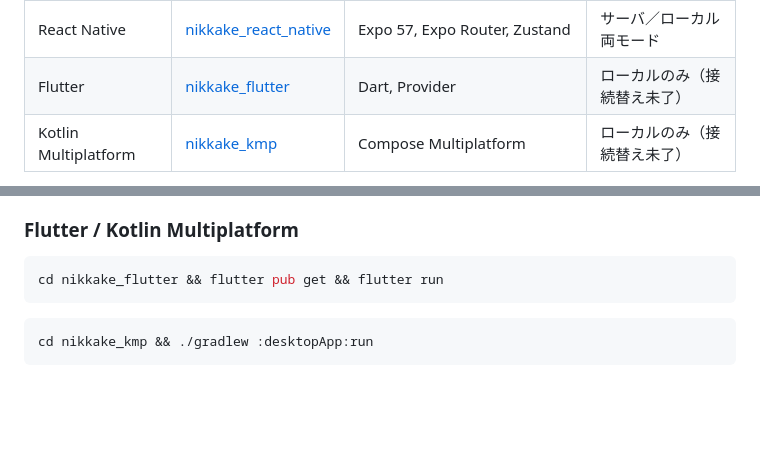
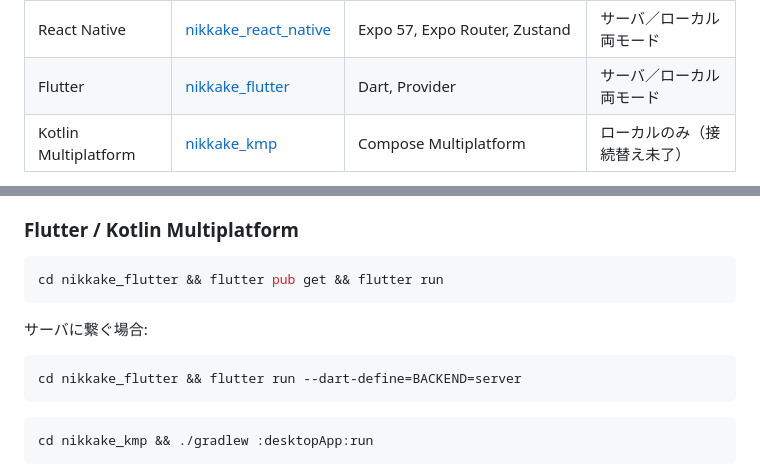
Before and after one commit to tatsuaki-sato/nikkake, a Markdown page: README.md, 2 parts joined by grey strips. Drawn GitHub-style; blank space fills up the shorter version.

Commit message:
ドキュメントを Flutter 接続替え後の実測値に更新
合計703テスト。Flutter の実サーバ疎通が未検証であることと、
flutter test が HTTP を差し替えるため E2E で確認できない事情を明記した。

Co-Authored-By: Claude Fable 5 <noreply@anthropic.com>

````diff
--- a/README.md
+++ b/README.md
@@ -26,7 +26,7 @@
 | Rails API | [nikkake_api](nikkake_api) | Ruby 4 / Rails 8 / graphql-ruby / PostgreSQL 16 | 仕様の実行可能な正典 |
 | Web (PC/SP) | [nikkake_web](nikkake_web) | Vite 6, React 19, TanStack Query | サーバ主導のリファレンス |
 | React Native | [nikkake_react_native](nikkake_react_native) | Expo 57, Expo Router, Zustand | サーバ／ローカル両モード |
-| Flutter | [nikkake_flutter](nikkake_flutter) | Dart, Provider | ローカルのみ（接続替え未了） |
+| Flutter | [nikkake_flutter](nikkake_flutter) | Dart, Provider | サーバ／ローカル両モード |
 | Kotlin Multiplatform | [nikkake_kmp](nikkake_kmp) | Compose Multiplatform | ローカルのみ（接続替え未了） |
 
 **言語をまたぐ約束ごとは [packages/contract](packages/contract) が唯一の正**です。
@@ -104,6 +104,12 @@ cd nikkake_react_native && EXPO_PUBLIC_BACKEND=server npm run web
 cd nikkake_flutter && flutter pub get && flutter run
 ```
 
+サーバに繋ぐ場合:
+
+```bash
+cd nikkake_flutter && flutter run --dart-define=BACKEND=server
+```
+
 ```bash
 cd nikkake_kmp && ./gradlew :desktopApp:run
 ```
````
Also changed, not shown: docs/QA.md (+11 -4 lines), docs/TESTING.md (+9 -4 lines).
